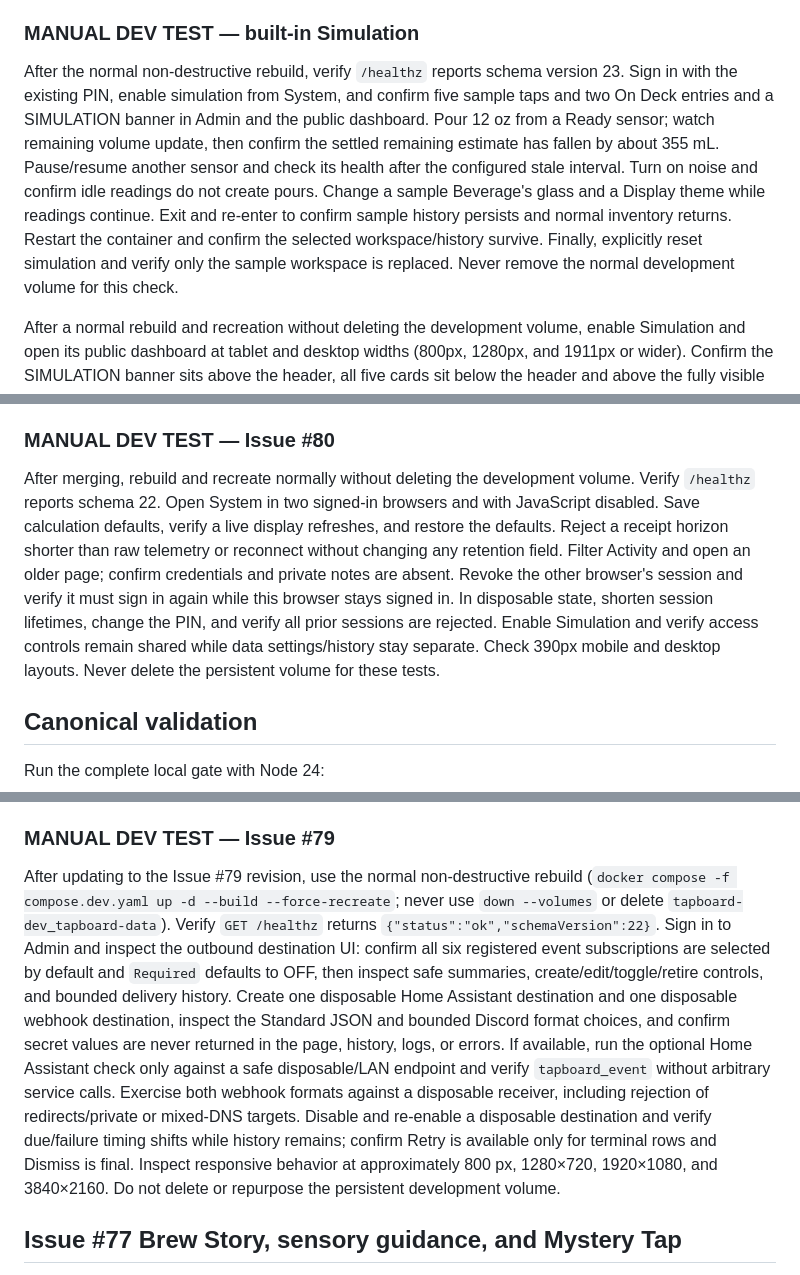
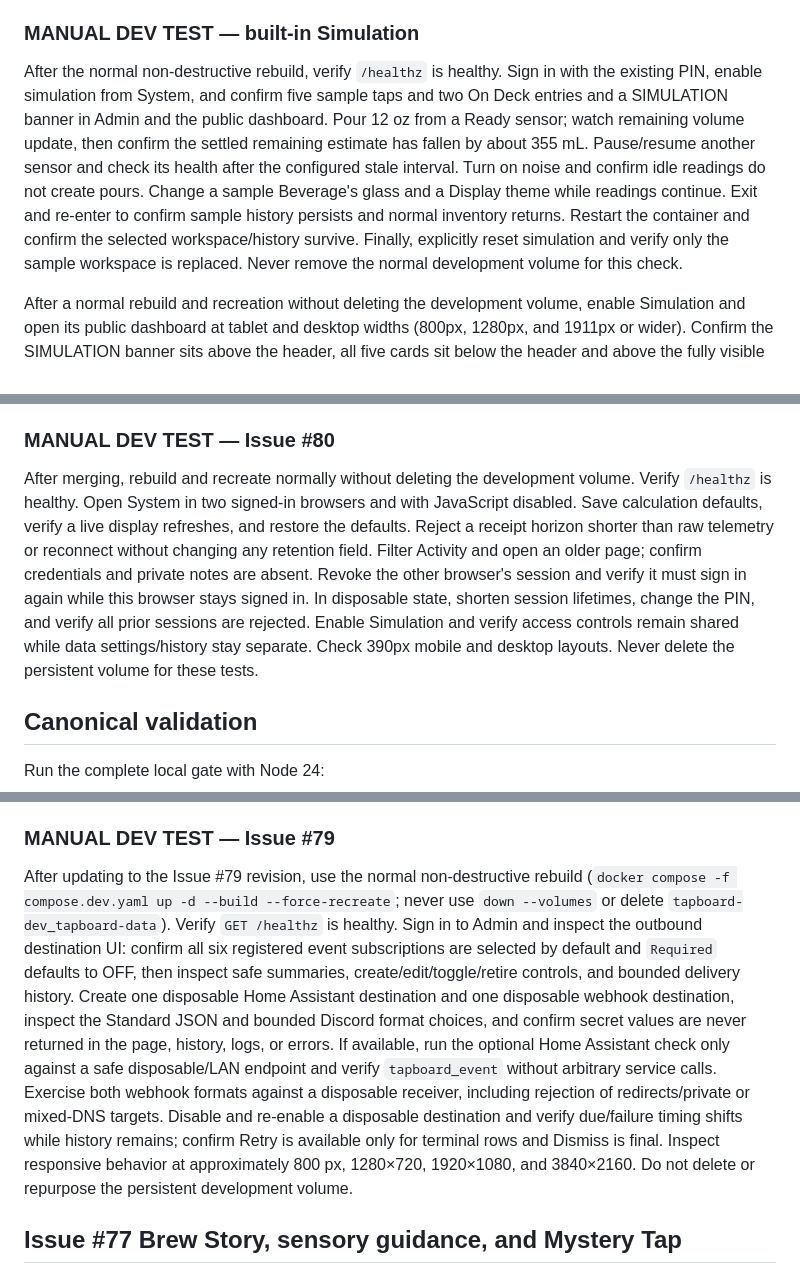
Before and after one commit to joe-cole1/home-assistant-tapboard, a Markdown page: README.md, 3 parts joined by grey strips. Drawn GitHub-style.

```diff
--- a/README.md
+++ b/README.md
@@ -248,7 +248,7 @@ The selected mode and sample data survive application restart. Running pours sto
 
 ### MANUAL DEV TEST — built-in Simulation
 
-After the normal non-destructive rebuild, verify `/healthz` reports schema version 23. Sign in with the existing PIN, enable simulation from System, and confirm five sample taps and two On Deck entries and a SIMULATION banner in Admin and the public dashboard. Pour 12 oz from a Ready sensor; watch remaining volume update, then confirm the settled remaining estimate has fallen by about 355 mL. Pause/resume another sensor and check its health after the configured stale interval. Turn on noise and confirm idle readings do not create pours. Change a sample Beverage's glass and a Display theme while readings continue. Exit and re-enter to confirm sample history persists and normal inventory returns. Restart the container and confirm the selected workspace/history survive. Finally, explicitly reset simulation and verify only the sample workspace is replaced. Never remove the normal development volume for this check.
+After the normal non-destructive rebuild, verify `/healthz` is healthy. Sign in with the existing PIN, enable simulation from System, and confirm five sample taps and two On Deck entries and a SIMULATION banner in Admin and the public dashboard. Pour 12 oz from a Ready sensor; watch remaining volume update, then confirm the settled remaining estimate has fallen by about 355 mL. Pause/resume another sensor and check its health after the configured stale interval. Turn on noise and confirm idle readings do not create pours. Change a sample Beverage's glass and a Display theme while readings continue. Exit and re-enter to confirm sample history persists and normal inventory returns. Restart the container and confirm the selected workspace/history survive. Finally, explicitly reset simulation and verify only the sample workspace is replaced. Never remove the normal development volume for this check.
 
 After a normal rebuild and recreation without deleting the development volume, enable Simulation and open its public dashboard at tablet and desktop widths (800px, 1280px, and 1911px or wider). Confirm the SIMULATION banner sits above the header, all five cards sit below the header and above the fully visible On Deck strip, and the page has no horizontal or vertical overflow. Repeat with JavaScript disabled.
 
@@ -288,7 +288,7 @@ Simulation data settings, Activity, and storage diagnostics belong to its separa
 
 ### MANUAL DEV TEST — Issue #80
 
-After merging, rebuild and recreate normally without deleting the development volume. Verify `/healthz` reports schema 22. Open System in two signed-in browsers and with JavaScript disabled. Save calculation defaults, verify a live display refreshes, and restore the defaults. Reject a receipt horizon shorter than raw telemetry or reconnect without changing any retention field. Filter Activity and open an older page; confirm credentials and private notes are absent. Revoke the other browser's session and verify it must sign in again while this browser stays signed in. In disposable state, shorten session lifetimes, change the PIN, and verify all prior sessions are rejected. Enable Simulation and verify access controls remain shared while data settings/history stay separate. Check 390px mobile and desktop layouts. Never delete the persistent volume for these tests.
+After merging, rebuild and recreate normally without deleting the development volume. Verify `/healthz` is healthy. Open System in two signed-in browsers and with JavaScript disabled. Save calculation defaults, verify a live display refreshes, and restore the defaults. Reject a receipt horizon shorter than raw telemetry or reconnect without changing any retention field. Filter Activity and open an older page; confirm credentials and private notes are absent. Revoke the other browser's session and verify it must sign in again while this browser stays signed in. In disposable state, shorten session lifetimes, change the PIN, and verify all prior sessions are rejected. Enable Simulation and verify access controls remain shared while data settings/history stay separate. Check 390px mobile and desktop layouts. Never delete the persistent volume for these tests.
 
 ## Canonical validation
 
@@ -343,7 +343,7 @@ Secret values remain encrypted and are never read back through Admin, errors, lo
 
 ### MANUAL DEV TEST — Issue #79
 
-After updating to the Issue #79 revision, use the normal non-destructive rebuild (`docker compose -f compose.dev.yaml up -d --build --force-recreate`; never use `down --volumes` or delete `tapboard-dev_tapboard-data`). Verify `GET /healthz` returns `{"status":"ok","schemaVersion":22}`. Sign in to Admin and inspect the outbound destination UI: confirm all six registered event subscriptions are selected by default and `Required` defaults to OFF, then inspect safe summaries, create/edit/toggle/retire controls, and bounded delivery history. Create one disposable Home Assistant destination and one disposable webhook destination, inspect the Standard JSON and bounded Discord format choices, and confirm secret values are never returned in the page, history, logs, or errors. If available, run the optional Home Assistant check only against a safe disposable/LAN endpoint and verify `tapboard_event` without arbitrary service calls. Exercise both webhook formats against a disposable receiver, including rejection of redirects/private or mixed-DNS targets. Disable and re-enable a disposable destination and verify due/failure timing shifts while history remains; confirm Retry is available only for terminal rows and Dismiss is final. Inspect responsive behavior at approximately 800 px, 1280×720, 1920×1080, and 3840×2160. Do not delete or repurpose the persistent development volume.
+After updating to the Issue #79 revision, use the normal non-destructive rebuild (`docker compose -f compose.dev.yaml up -d --build --force-recreate`; never use `down --volumes` or delete `tapboard-dev_tapboard-data`). Verify `GET /healthz` is healthy. Sign in to Admin and inspect the outbound destination UI: confirm all six registered event subscriptions are selected by default and `Required` defaults to OFF, then inspect safe summaries, create/edit/toggle/retire controls, and bounded delivery history. Create one disposable Home Assistant destination and one disposable webhook destination, inspect the Standard JSON and bounded Discord format choices, and confirm secret values are never returned in the page, history, logs, or errors. If available, run the optional Home Assistant check only against a safe disposable/LAN endpoint and verify `tapboard_event` without arbitrary service calls. Exercise both webhook formats against a disposable receiver, including rejection of redirects/private or mixed-DNS targets. Disable and re-enable a disposable destination and verify due/failure timing shifts while history remains; confirm Retry is available only for terminal rows and Dismiss is final. Inspect responsive behavior at approximately 800 px, 1280×720, 1920×1080, and 3840×2160. Do not delete or repurpose the persistent development volume.
 
 ## Issue #77 Brew Story, sensory guidance, and Mystery Tap
 
```
Also changed, not shown: other parts of README.md (+15 -15 lines).
